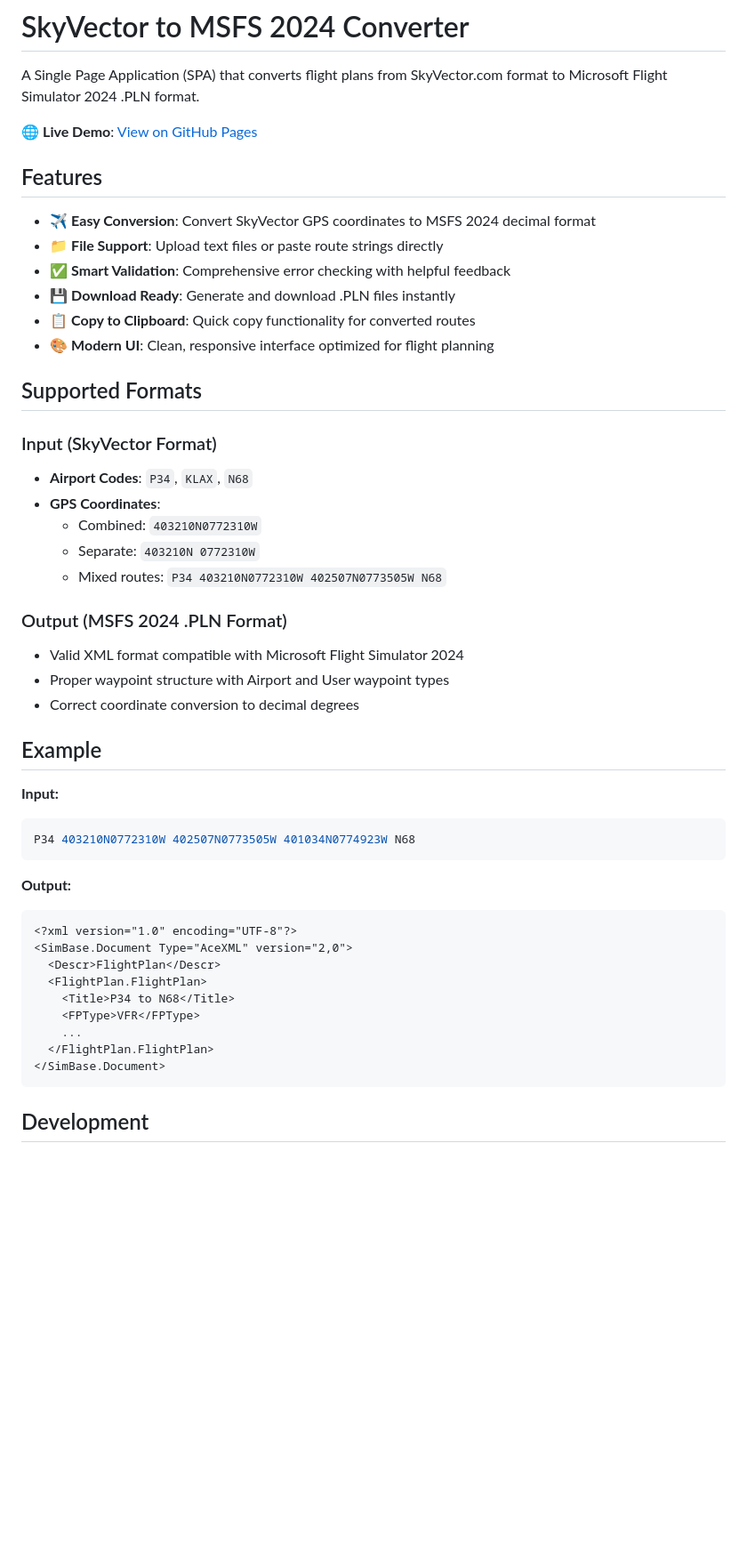
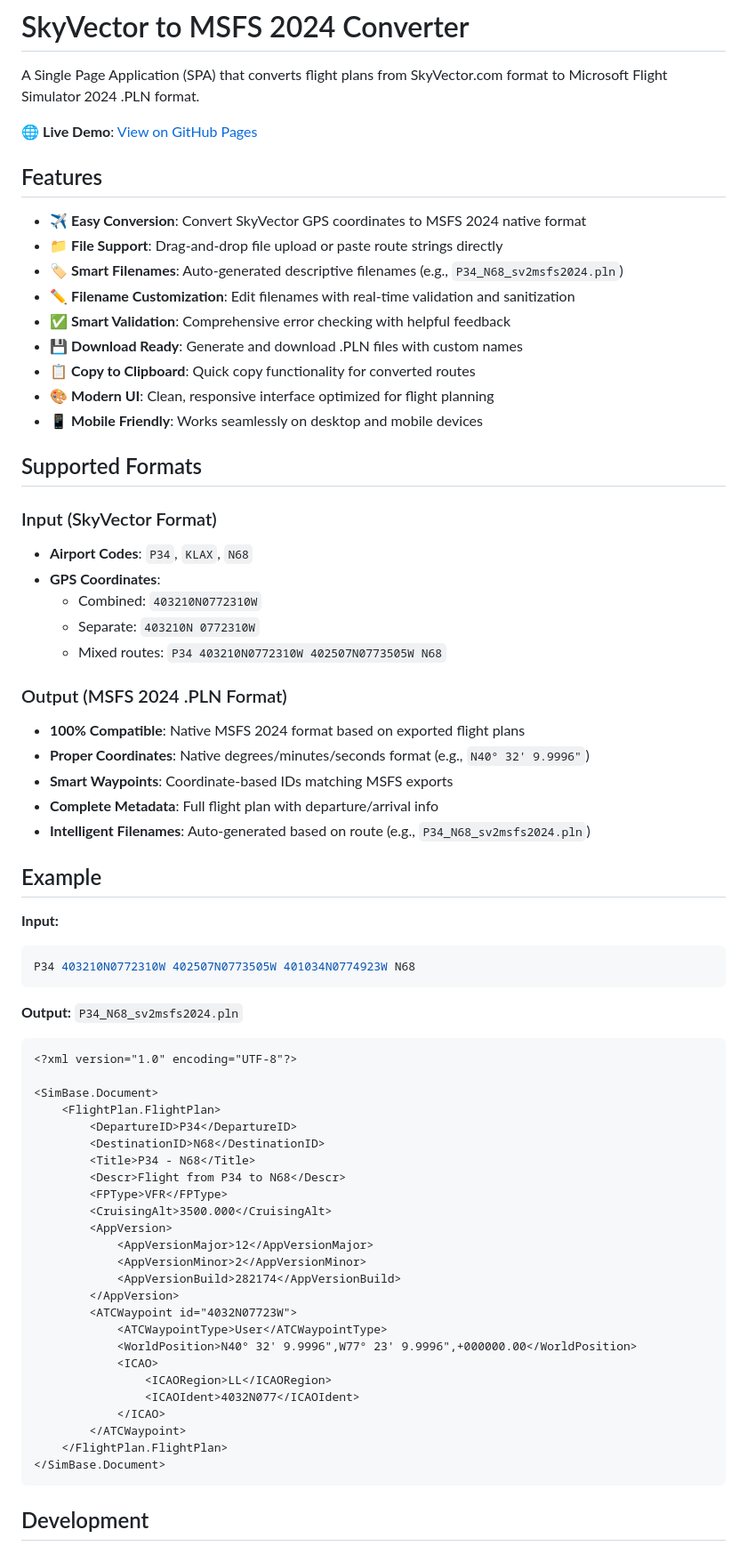
Before and after one commit to p7th0n/skyvector_to_msfs2024, a Markdown page: README.md, the part around one of its changes. Shown at 89% size. Rendered like a GitHub page; blank space fills up the shorter version.

````diff
--- a/README.md
+++ b/README.md
@@ -6,12 +6,15 @@ A Single Page Application (SPA) that converts flight plans from SkyVector.com fo
 
 ## Features
 
-- ✈️ **Easy Conversion**: Convert SkyVector GPS coordinates to MSFS 2024 decimal format
-- 📁 **File Support**: Upload text files or paste route strings directly
+- ✈️ **Easy Conversion**: Convert SkyVector GPS coordinates to MSFS 2024 native format
+- 📁 **File Support**: Drag-and-drop file upload or paste route strings directly
+- 🏷️ **Smart Filenames**: Auto-generated descriptive filenames (e.g., `P34_N68_sv2msfs2024.pln`)
+- ✏️ **Filename Customization**: Edit filenames with real-time validation and sanitization
 - ✅ **Smart Validation**: Comprehensive error checking with helpful feedback
-- 💾 **Download Ready**: Generate and download .PLN files instantly
+- 💾 **Download Ready**: Generate and download .PLN files with custom names
 - 📋 **Copy to Clipboard**: Quick copy functionality for converted routes
 - 🎨 **Modern UI**: Clean, responsive interface optimized for flight planning
+- 📱 **Mobile Friendly**: Works seamlessly on desktop and mobile devices
 
 ## Supported Formats
 
@@ -25,9 +28,11 @@ A Single Page Application (SPA) that converts flight plans from SkyVector.com fo
 
 ### Output (MSFS 2024 .PLN Format)
 
-- Valid XML format compatible with Microsoft Flight Simulator 2024
-- Proper waypoint structure with Airport and User waypoint types
-- Correct coordinate conversion to decimal degrees
+- **100% Compatible**: Native MSFS 2024 format based on exported flight plans
+- **Proper Coordinates**: Native degrees/minutes/seconds format (e.g., `N40° 32' 9.9996"`)
+- **Smart Waypoints**: Coordinate-based IDs matching MSFS exports
+- **Complete Metadata**: Full flight plan with departure/arrival info
+- **Intelligent Filenames**: Auto-generated based on route (e.g., `P34_N68_sv2msfs2024.pln`)
 
 ## Example
 
@@ -37,17 +42,33 @@ A Single Page Application (SPA) that converts flight plans from SkyVector.com fo
 P34 403210N0772310W 402507N0773505W 401034N0774923W N68
 ```
 
-**Output:**
+**Output:** `P34_N68_sv2msfs2024.pln`
 
 ```xml
 <?xml version="1.0" encoding="UTF-8"?>
-<SimBase.Document Type="AceXML" version="2,0">
-  <Descr>FlightPlan</Descr>
-  <FlightPlan.FlightPlan>
-    <Title>P34 to N68</Title>
-    <FPType>VFR</FPType>
-    ...
-  </FlightPlan.FlightPlan>
+
+<SimBase.Document>
+    <FlightPlan.FlightPlan>
+        <DepartureID>P34</DepartureID>
+        <DestinationID>N68</DestinationID>
+        <Title>P34 - N68</Title>
+        <Descr>Flight from P34 to N68</Descr>
+        <FPType>VFR</FPType>
+        <CruisingAlt>3500.000</CruisingAlt>
+        <AppVersion>
+            <AppVersionMajor>12</AppVersionMajor>
+            <AppVersionMinor>2</AppVersionMinor>
+            <AppVersionBuild>282174</AppVersionBuild>
+        </AppVersion>
+        <ATCWaypoint id="4032N07723W">
+            <ATCWaypointType>User</ATCWaypointType>
+            <WorldPosition>N40° 32' 9.9996",W77° 23' 9.9996",+000000.00</WorldPosition>
+            <ICAO>
+                <ICAORegion>LL</ICAORegion>
+                <ICAOIdent>4032N077</ICAOIdent>
+            </ICAO>
+        </ATCWaypoint>
+    </FlightPlan.FlightPlan>
 </SimBase.Document>
 ```
 
````
Also changed, not shown: other parts of README.md (+36 -12 lines).
